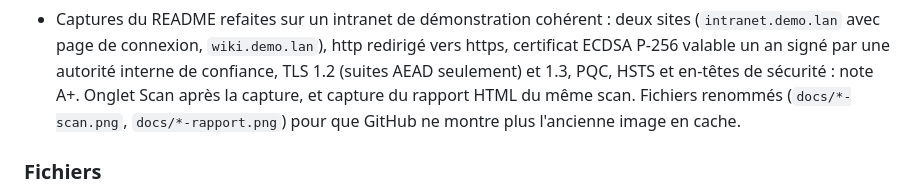
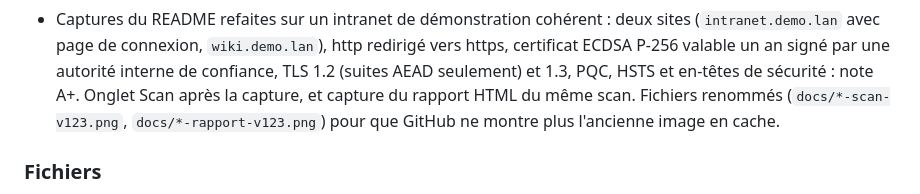
Before and after one commit to Wr1ghtShade/Netshot-Go, a Markdown page: CHANGELOG.md, the part around the change. Drawn GitHub-style.

Commit message:
README : noms de captures versionnés (cache GitHub)
Co-Authored-By: Claude Opus 5.5 <noreply@anthropic.com>
Claude-Session: https://claude.ai/code/session_01DHXZEEBybHgq8eFqwoZAWK

```diff
--- a/CHANGELOG.md
+++ b/CHANGELOG.md
@@ -23,7 +23,7 @@ Nouveau logo « radar », choisi parmi les six pistes proposées.
   certificat ECDSA P-256 valable un an signé par une autorité interne de confiance, TLS 1.2
   (suites AEAD seulement) et 1.3, PQC, HSTS et en-têtes de sécurité : note A+. Onglet Scan
   après la capture, et capture du rapport HTML du même scan. Fichiers renommés
-  (`docs/*-scan.png`, `docs/*-rapport.png`) pour que GitHub ne montre plus l'ancienne image en cache.
+  (`docs/*-scan-v123.png`, `docs/*-rapport-v123.png`) pour que GitHub ne montre plus l'ancienne image en cache.
 
 ### Fichiers
 - `tools/mkicon/main.go`, `cmd/netshot/icon.png`, `cmd/netshot/rsrc_windows_amd64.syso`,
```
Also changed, not shown: README.md (+2 -2 lines), docs/netshot-go-rapport-v123.png (renamed from docs/netshot-go-rapport.png), docs/netshot-go-scan-v123.png (renamed from docs/netshot-go-scan.png).
